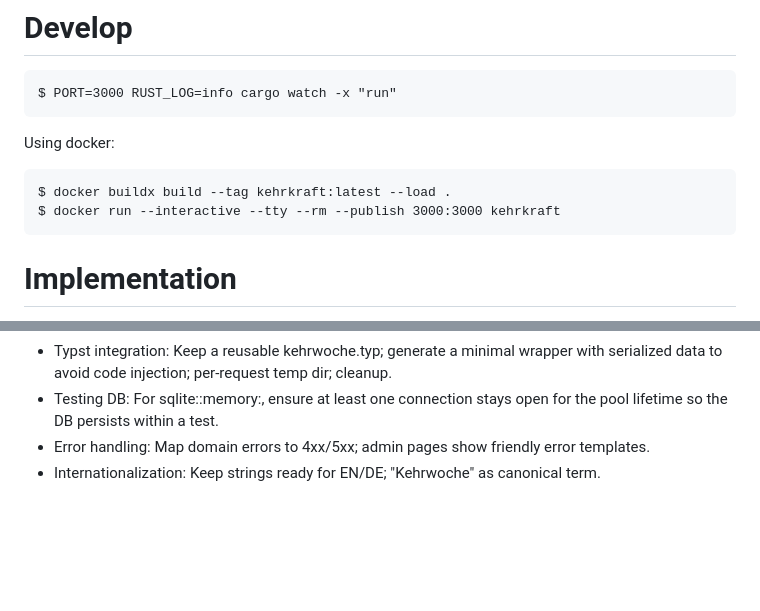
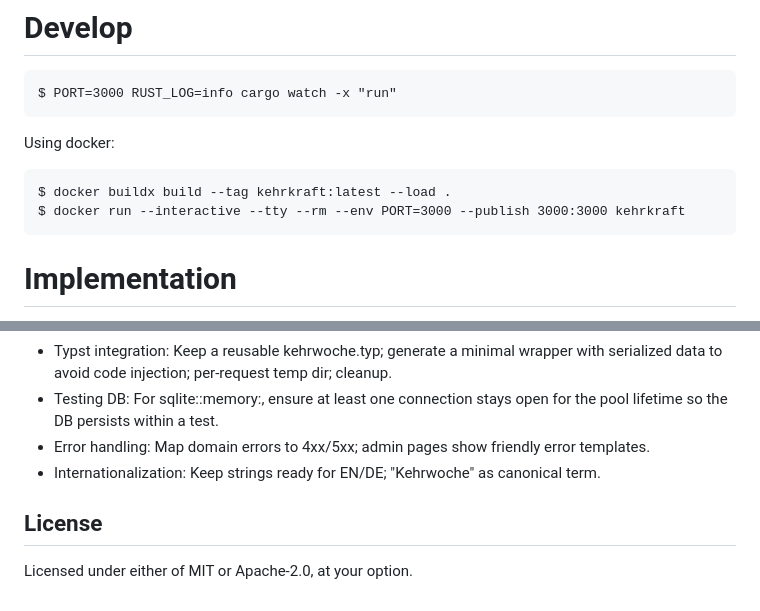
Before and after one commit to uhlig-it/kehrkraft, a Markdown page: README.markdown, 2 parts joined by grey strips. Drawn GitHub-style; blank space fills up the shorter version.

Commit message:
docs: update README to pass PORT env in docker run and add License

````diff
--- a/README.markdown
+++ b/README.markdown
@@ -16,7 +16,7 @@ Using docker:
 
 ```command
 $ docker buildx build --tag kehrkraft:latest --load .
-$ docker run --interactive --tty --rm --publish 3000:3000 kehrkraft
+$ docker run --interactive --tty --rm --env PORT=3000 --publish 3000:3000 kehrkraft
 ```
 
 # Implementation
@@ -219,3 +219,7 @@ Repository structure (evolves with milestones):
 - Testing DB: For sqlite::memory:, ensure at least one connection stays open for the pool lifetime so the DB persists within a test.
 - Error handling: Map domain errors to 4xx/5xx; admin pages show friendly error templates.
 - Internationalization: Keep strings ready for EN/DE; "Kehrwoche" as canonical term.
+
+## License
+
+Licensed under either of MIT or Apache-2.0, at your option.
````
